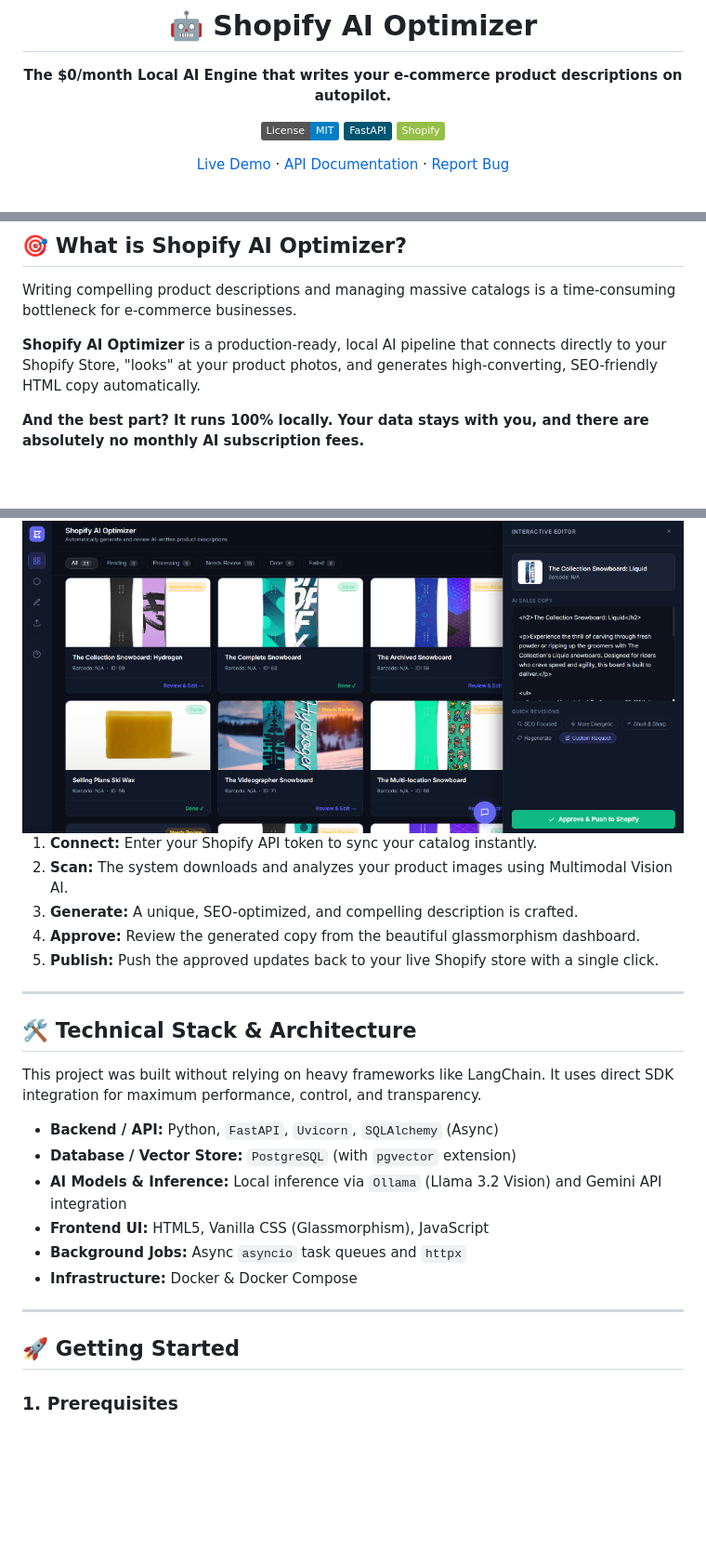
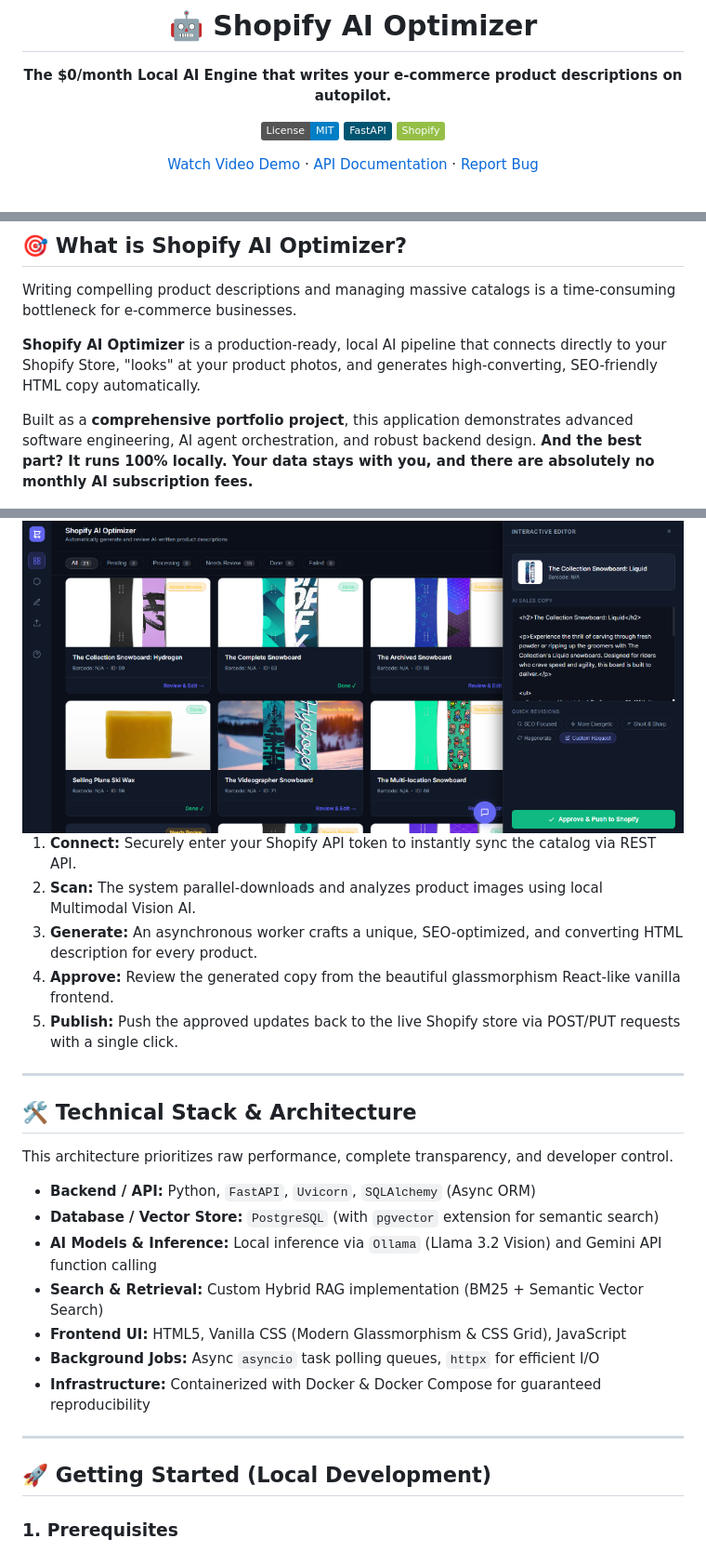
Before and after one commit to tarikmenguc/ecommerce-rag-chatbot, a Markdown page: README.md, 3 parts joined by grey strips. Shown at 93% size. GitHub-like rendering; badges without logos; blank space fills up the shorter version.

Commit message:
docs(readme): remove live demo link and highlight advanced AI architecture for portfolio

```diff
--- a/README.md
+++ b/README.md
@@ -8,7 +8,7 @@
 [![FastAPI](https://img.shields.io/badge/FastAPI-005571?style=flat&logo=fastapi)](https://fastapi.tiangolo.com)
 [![Shopify](https://img.shields.io/badge/Shopify-95BF47?style=flat&logo=shopify&logoColor=white)](https://shopify.com)
 
-[Live Demo](http://localhost:8000) &middot; [API Documentation](http://localhost:8000/docs) &middot; [Report Bug](#)
+[Watch Video Demo](#) &middot; [API Documentation](http://localhost:8000/docs) &middot; [Report Bug](#)
 
 <br/>
 
@@ -24,7 +24,7 @@ Writing compelling product descriptions and managing massive catalogs is a time-
 
 **Shopify AI Optimizer** is a production-ready, local AI pipeline that connects directly to your Shopify Store, "looks" at your product photos, and generates high-converting, SEO-friendly HTML copy automatically.
 
-**And the best part? It runs 100% locally. Your data stays with you, and there are absolutely no monthly AI subscription fees.**
+Built as a **comprehensive portfolio project**, this application demonstrates advanced software engineering, AI agent orchestration, and robust backend design. **And the best part? It runs 100% locally. Your data stays with you, and there are absolutely no monthly AI subscription fees.**
 
 <div align="center">
   <img src="docs/assets/screenshot3.png" alt="Dashboard View" width="100%">
@@ -52,28 +53,29 @@ Writing compelling product descriptions and managing massive catalogs is a time-
   <img src="docs/assets/screenshot4.png" alt="How it works pipeline" width="100%">
 </div>
 
-1. **Connect:** Enter your Shopify API token to sync your catalog instantly.
-2. **Scan:** The system downloads and analyzes your product images using Multimodal Vision AI.
-3. **Generate:** A unique, SEO-optimized, and compelling description is crafted.
-4. **Approve:** Review the generated copy from the beautiful glassmorphism dashboard.
-5. **Publish:** Push the approved updates back to your live Shopify store with a single click.
+1. **Connect:** Securely enter your Shopify API token to instantly sync the catalog via REST API.
+2. **Scan:** The system parallel-downloads and analyzes product images using local Multimodal Vision AI.
+3. **Generate:** An asynchronous worker crafts a unique, SEO-optimized, and converting HTML description for every product.
+4. **Approve:** Review the generated copy from the beautiful glassmorphism React-like vanilla frontend.
+5. **Publish:** Push the approved updates back to the live Shopify store via POST/PUT requests with a single click.
 
 ---
 
 ## 🛠️ Technical Stack & Architecture
 
-This project was built without relying on heavy frameworks like LangChain. It uses direct SDK integration for maximum performance, control, and transparency.
+This architecture prioritizes raw performance, complete transparency, and developer control.
 
-- **Backend / API:** Python, `FastAPI`, `Uvicorn`, `SQLAlchemy` (Async)
-- **Database / Vector Store:** `PostgreSQL` (with `pgvector` extension)
-- **AI Models & Inference:** Local inference via `Ollama` (Llama 3.2 Vision) and Gemini API integration
-- **Frontend UI:** HTML5, Vanilla CSS (Glassmorphism), JavaScript
-- **Background Jobs:** Async `asyncio` task queues and `httpx`
-- **Infrastructure:** Docker & Docker Compose
+- **Backend / API:** Python, `FastAPI`, `Uvicorn`, `SQLAlchemy` (Async ORM)
+- **Database / Vector Store:** `PostgreSQL` (with `pgvector` extension for semantic search)
+- **AI Models & Inference:** Local inference via `Ollama` (Llama 3.2 Vision) and Gemini API function calling
+- **Search & Retrieval:** Custom Hybrid RAG implementation (BM25 + Semantic Vector Search)
+- **Frontend UI:** HTML5, Vanilla CSS (Modern Glassmorphism & CSS Grid), JavaScript
+- **Background Jobs:** Async `asyncio` task polling queues, `httpx` for efficient I/O
+- **Infrastructure:** Containerized with Docker & Docker Compose for guaranteed reproducibility
 
 ---
 
-## 🚀 Getting Started
+## 🚀 Getting Started (Local Development)
 
 ### 1. Prerequisites
 - Docker & Docker Compose
```
Also changed, not shown: other parts of README.md (+8 -7 lines).
